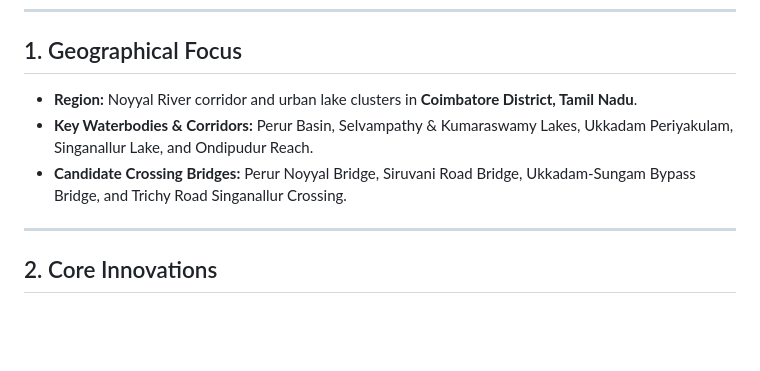
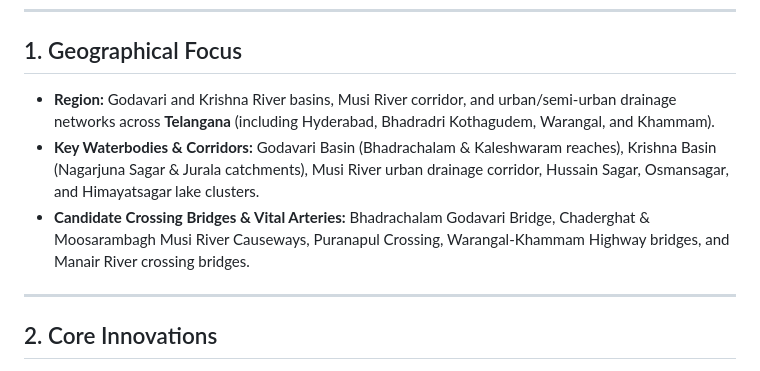
Before and after one commit to saran612/poseidon-ai, a Markdown page: README.md, the part around the change. Rendered like a GitHub page; blank space fills up the shorter version.

```diff
--- a/README.md
+++ b/README.md
@@ -8,9 +8,9 @@ POSEIDON AI transforms fragmented, delayed, duplicated, contradictory, and unrel
 ---
 
 ## 1. Geographical Focus
-- **Region:** Noyyal River corridor and urban lake clusters in **Coimbatore District, Tamil Nadu**.
-- **Key Waterbodies & Corridors:** Perur Basin, Selvampathy & Kumaraswamy Lakes, Ukkadam Periyakulam, Singanallur Lake, and Ondipudur Reach.
-- **Candidate Crossing Bridges:** Perur Noyyal Bridge, Siruvani Road Bridge, Ukkadam-Sungam Bypass Bridge, and Trichy Road Singanallur Crossing.
+- **Region:** Godavari and Krishna River basins, Musi River corridor, and urban/semi-urban drainage networks across **Telangana** (including Hyderabad, Bhadradri Kothagudem, Warangal, and Khammam).
+- **Key Waterbodies & Corridors:** Godavari Basin (Bhadrachalam & Kaleshwaram reaches), Krishna Basin (Nagarjuna Sagar & Jurala catchments), Musi River urban drainage corridor, Hussain Sagar, Osmansagar, and Himayatsagar lake clusters.
+- **Candidate Crossing Bridges & Vital Arteries:** Bhadrachalam Godavari Bridge, Chaderghat & Moosarambagh Musi River Causeways, Puranapul Crossing, Warangal-Khammam Highway bridges, and Manair River crossing bridges.
 
 ---
 
```
